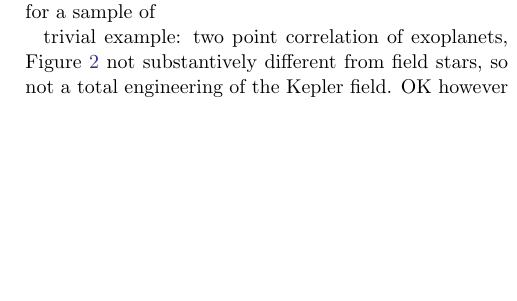
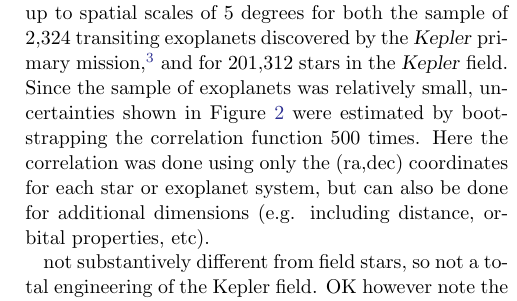
Before and after one commit to StellarCartography/survey_seti, a LaTeX paper (paper/ms.tex): part of one column of page 4 of 5, cut at the place of the change, the shorter picture padded with empty space. Compiled offline with pdfLaTeX; an older LaTeX class or package is replaced by its successor.

Commit message:
not much writing Thurs

```diff
--- a/paper/ms.tex
+++ b/paper/ms.tex
@@ -166,9 +166,9 @@ The easiest conceptual method to search for a technosignature beacon in the spat
 
 Another simple statistical test is to measure the distribution of exoplanet systems using the two-point angular correlation function \citep{landy1993}. This method measures the probability of finding two sources separated by a given radial distance, and is often used in cosmology to characterize the distribution of galaxies on cosmological scales,. The two-point correlation function is easily measured thanks to generalized functions from packages such as {\tt astroML} \citep{astroMLText}, and  more efficient approaches have been produced that can scale to very large datasets \citep[e.g.][]{wang2013}.
 
-In Figure \ref{fig:2pt} I show the two-point correlation function for a sample of
+In Figure \ref{fig:2pt} I show the two-point correlation function up to spatial scales of 5 degrees for both the sample of 2,324 transiting exoplanets discovered by the \Kepler primary mission,\footnote{Catalog from \url{http://exoplanetarchive.ipac.caltech.edu}} and for 201,312 stars in the \Kepler field. Since the sample of exoplanets was relatively small, uncertainties shown in Figure \ref{fig:2pt} were estimated by bootstrapping the correlation function 500 times. Here the correlation was done using only the (ra,dec) coordinates for each star or exoplanet system, but can also be done for additional dimensions (e.g. including distance, orbital properties, etc).
 
-trivial example: two point correlation of exoplanets, Figure \ref{fig:2pt}
+%trivial example: two point correlation of exoplanets, Figure \ref{fig:2pt}
  not substantively different from field stars, so not a total engineering of the Kepler field. OK however note the selection function of these two populations is not exactly the same, so this can be a tricky metric to  use. considerable effort to ensure well understood sample and biases from non-uniform spatial selection, even in ``simple'' scenarios of galaxy populations in well-studied surveys \citep[e.g.][]{wang2013}. also requires large samples (like with simple spatial overdensities) to determine if something is unusual. This makes it an expensive beacon to create
 
 
```
Also changed, not shown: paper/ms.pdf, paper/ms.tex (1 more changed lines).
